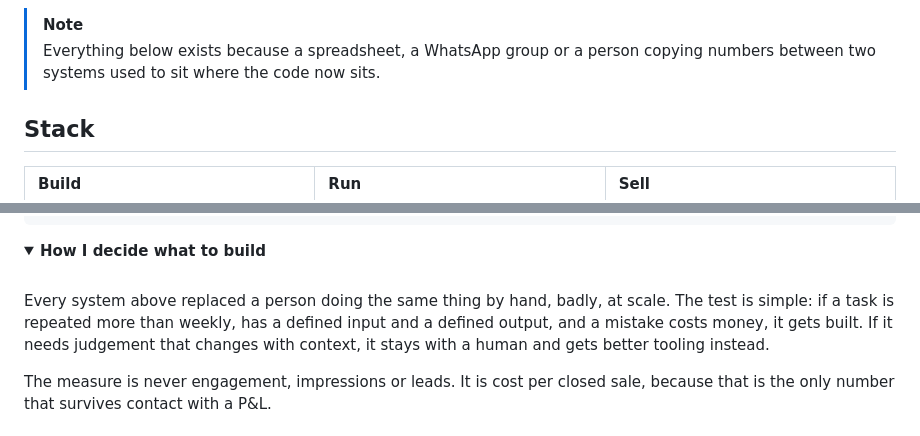
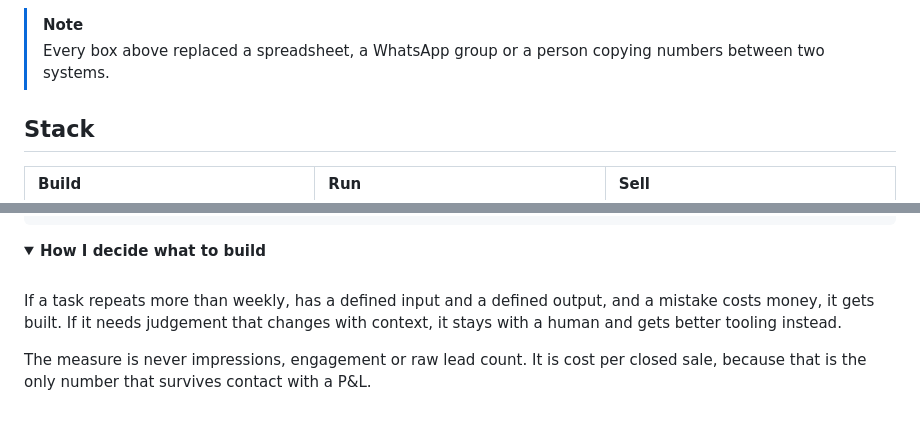
Before and after one commit to bully911210/bully911210, a Markdown page: README.md, 2 parts joined by grey strips. Rendered like a GitHub page; folded sections open.

````diff
--- a/README.md
+++ b/README.md
@@ -41,7 +37,7 @@ flowchart LR
 ```
 
 > [!NOTE]
-> Everything below exists because a spreadsheet, a WhatsApp group or a person copying numbers between two systems used to sit where the code now sits.
+> Every box above replaced a spreadsheet, a WhatsApp group or a person copying numbers between two systems.
 
 ## Stack
 
@@ -117,8 +113,8 @@ AI workflows         Autonomous ad creative pipelines, voice qualification agent
 
 <br>
 
-Every system above replaced a person doing the same thing by hand, badly, at scale. The test is simple: if a task is repeated more than weekly, has a defined input and a defined output, and a mistake costs money, it gets built. If it needs judgement that changes with context, it stays with a human and gets better tooling instead.
+If a task repeats more than weekly, has a defined input and a defined output, and a mistake costs money, it gets built. If it needs judgement that changes with context, it stays with a human and gets better tooling instead.
 
-The measure is never engagement, impressions or leads. It is cost per closed sale, because that is the only number that survives contact with a P&L.
+The measure is never impressions, engagement or raw lead count. It is cost per closed sale, because that is the only number that survives contact with a P&L.
 
 </details>
````
Also changed, not shown: other parts of README.md (+12 -33 lines).
